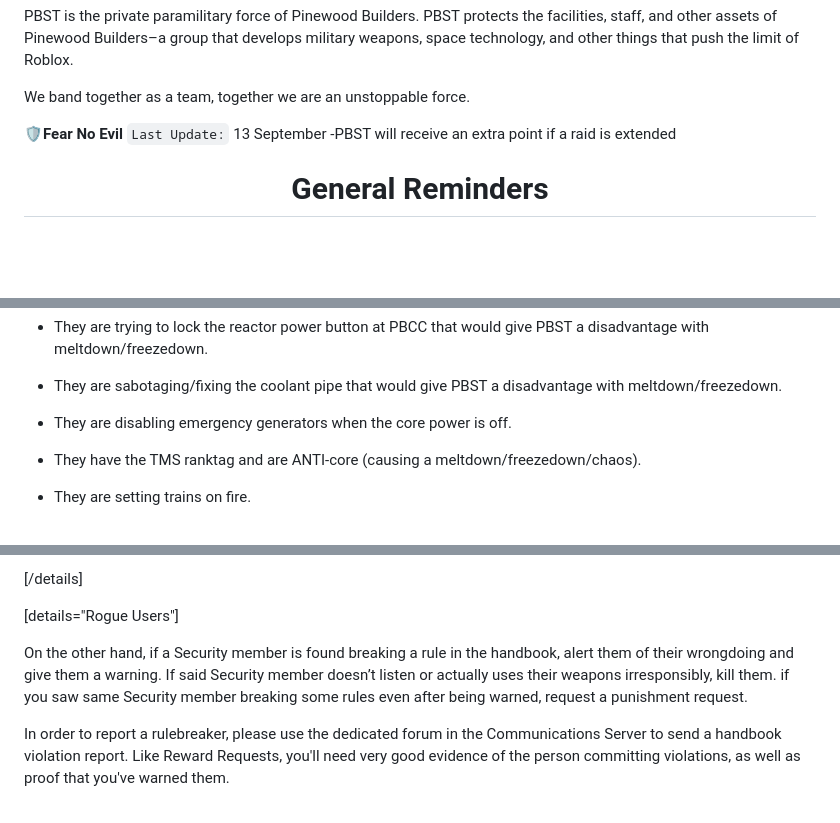
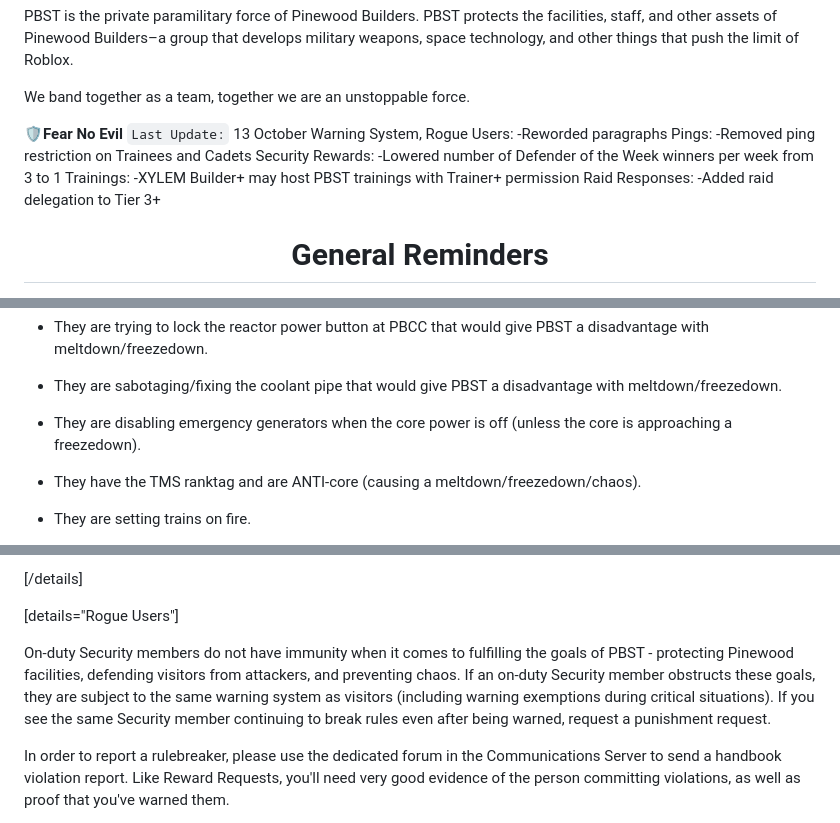
Before and after one commit to femou1/pb-handbooks, a Markdown page: pbst_handbook.md, 3 parts joined by grey strips. Rendered like a GitHub page; blank space fills up the shorter version.

Commit message:
Handbook update for PBST
Source timestamps: PBST: 2026-10-13 09:43:38 UTC

```diff
--- a/pbst_handbook.md
+++ b/pbst_handbook.md
@@ -15,8 +15,17 @@ PBST is the private paramilitary force of Pinewood Builders. PBST protects the f
 We band together as a team, together we are an unstoppable force.
 
 **🛡️Fear No Evil**
-`Last Update:` 13 September
--PBST will receive an extra point if a raid is extended
+`Last Update:` 13 October
+Warning System, Rogue Users:
+-Reworded paragraphs
+Pings:
+-Removed ping restriction on Trainees and Cadets
+Security Rewards:
+-Lowered number of Defender of the Week winners per week from 3 to 1
+Trainings:
+-XYLEM Builder+ may host PBST trainings with Trainer+ permission
+Raid Responses:
+-Added raid delegation to Tier 3+
 
 <div align="center"><h1>General Reminders</h1></div>
 
@@ -131,7 +140,7 @@ There are some exceptions where you do not need to provide a warning before shoo
 
 * They are sabotaging/fixing the coolant pipe that would give PBST a disadvantage with meltdown/freezedown.
 
-* They are disabling emergency generators when the core power is off.
+* They are disabling emergency generators when the core power is off (unless the core is approaching a freezedown).
 
 * They have the TMS ranktag and are ANTI-core (causing a meltdown/freezedown/chaos).
 
@@ -305,7 +312,7 @@ Reward request rules:
 
 [details="Rogue Users"]
 
-On the other hand, if a Security member is found breaking a rule in the handbook, alert them of their wrongdoing and give them a warning. If said Security member doesn’t listen or actually uses their weapons irresponsibly, kill them. if you saw same Security member breaking some rules even after being warned, request a punishment request.
+On-duty Security members do not have immunity when it comes to fulfilling the goals of PBST - protecting Pinewood facilities, defending visitors from attackers, and preventing chaos. If an on-duty Security member obstructs these goals, they are subject to the same warning system as visitors (including warning exemptions during critical situations). If you see the same Security member continuing to break rules even after being warned, request a punishment request.
 
 In order to report a rulebreaker, please use the dedicated forum in the
 Communications Server to send a handbook violation report. Like Reward Requests, you'll need very good evidence of the person committing violations, as well as proof that you've warned them.
```
Also changed, not shown: other parts of pbst_handbook.md (+6 -4 lines).
